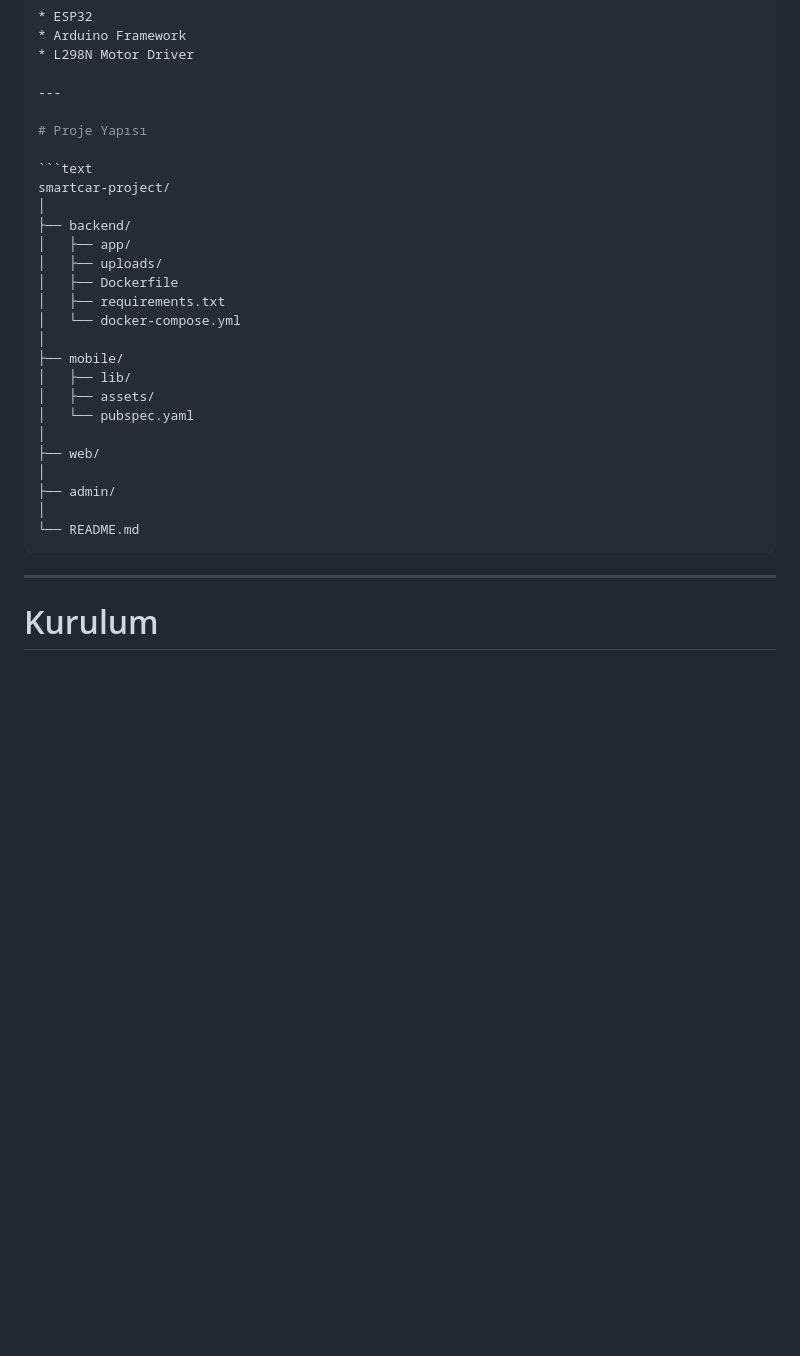
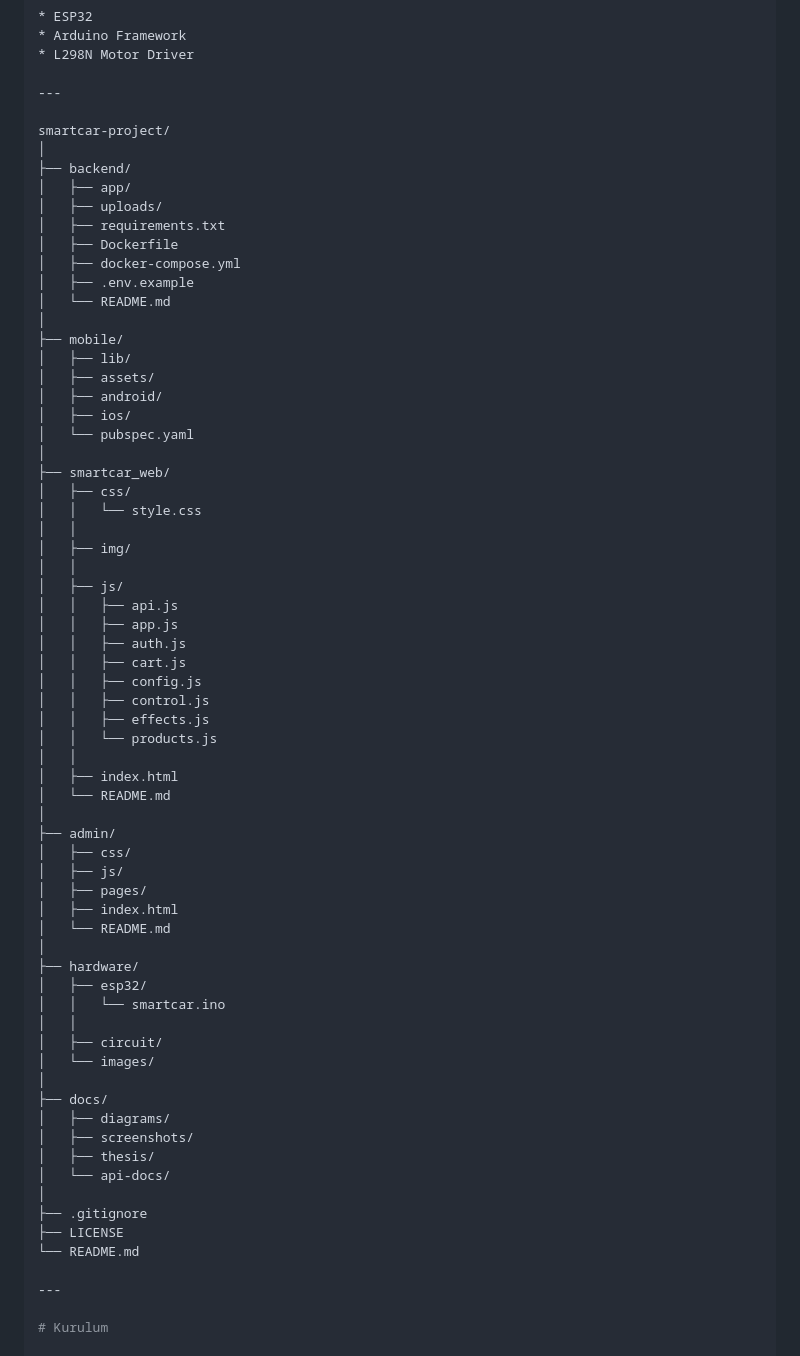
Before and after one commit to sudetoprak/guncelaraba, a Markdown page: Read.md, the part around the change. GitHub-like rendering; blank space fills up the shorter version.

Commit message:
README güncellendi

````diff
--- a/Read.md
+++ b/Read.md
@@ -145,29 +145,66 @@ Araç kontrol sistemi ESP32 tabanlı olarak geliştirilmiştir.
 
 ---
 
-# Proje Yapısı
-
-```text
 smartcar-project/
 │
 ├── backend/
 │   ├── app/
 │   ├── uploads/
+│   ├── requirements.txt
 │   ├── Dockerfile
-│   ├── requirements.txt
-│   └── docker-compose.yml
+│   ├── docker-compose.yml
+│   ├── .env.example
+│   └── README.md
 │
 ├── mobile/
 │   ├── lib/
 │   ├── assets/
+│   ├── android/
+│   ├── ios/
 │   └── pubspec.yaml
 │
-├── web/
+├── smartcar_web/
+│   ├── css/
+│   │   └── style.css
+│   │
+│   ├── img/
+│   │
+│   ├── js/
+│   │   ├── api.js
+│   │   ├── app.js
+│   │   ├── auth.js
+│   │   ├── cart.js
+│   │   ├── config.js
+│   │   ├── control.js
+│   │   ├── effects.js
+│   │   └── products.js
+│   │
+│   ├── index.html
+│   └── README.md
 │
 ├── admin/
+│   ├── css/
+│   ├── js/
+│   ├── pages/
+│   ├── index.html
+│   └── README.md
 │
+├── hardware/
+│   ├── esp32/
+│   │   └── smartcar.ino
+│   │
+│   ├── circuit/
+│   └── images/
+│
+├── docs/
+│   ├── diagrams/
+│   ├── screenshots/
+│   ├── thesis/
+│   └── api-docs/
+│
+├── .gitignore
+├── LICENSE
 └── README.md
-```
 
 ---
 
````
